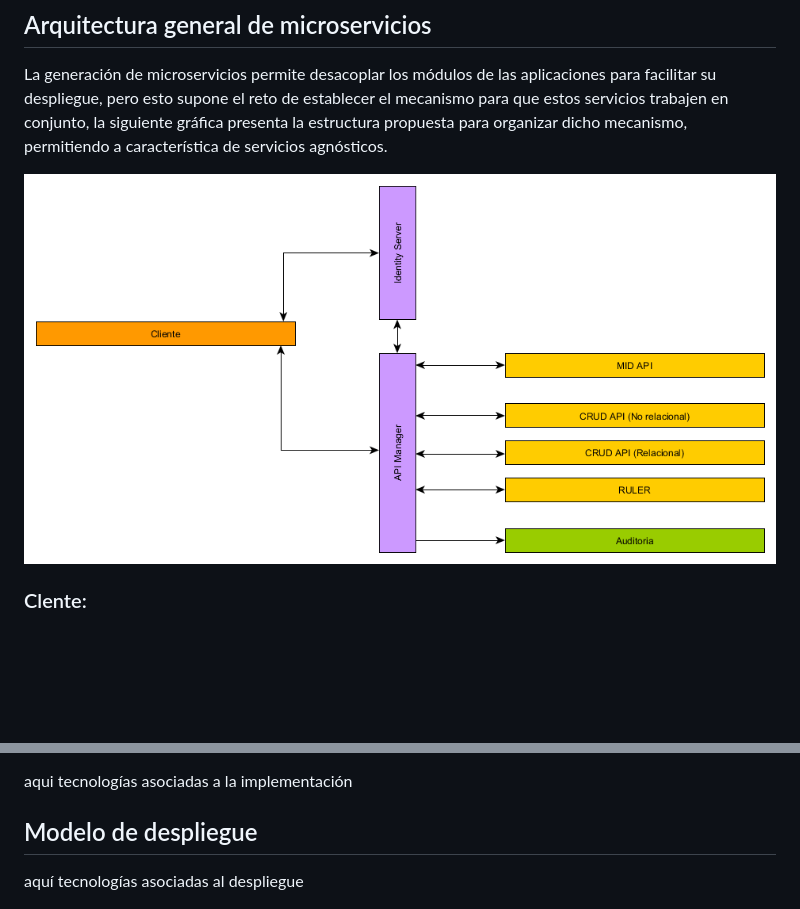
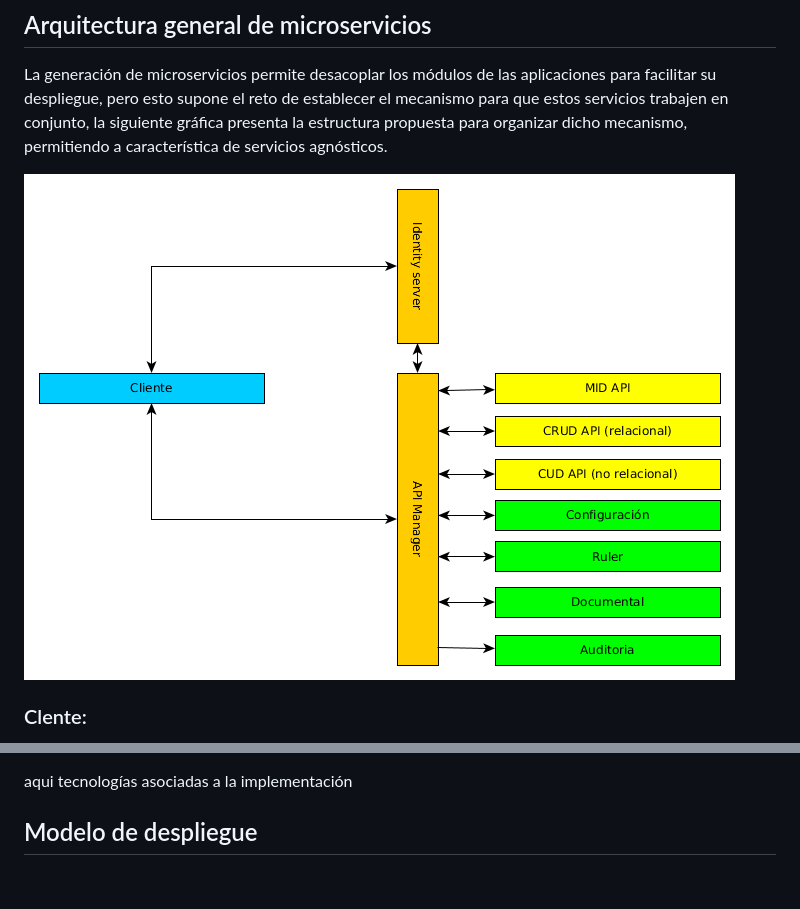
Before and after one commit to udistrital/arquitectura_docs, a Markdown page: aplicaciones/arquitectura_aplicaciones.md, 2 parts joined by grey strips. Drawn GitHub-style; pictures changed too: aplicaciones/arquitectura_general_servicios.png; blank space fills up the shorter version.

Commit message:
actualización arquitetura general de microservicios

```diff
--- a/aplicaciones/arquitectura_aplicaciones.md
+++ b/aplicaciones/arquitectura_aplicaciones.md
@@ -66,7 +66,6 @@ En estos servicios, se maneja la lógica de negocio en colaboración con el RULE
 aqui tecnologías asociadas a la implementación
 
 ## Modelo de despliegue
-aquí tecnologías asociadas al despliegue
 
 ![entorno_ci](entorno_ci.png "entorno ci")
 
```
Also changed, not shown: 5 other files.
